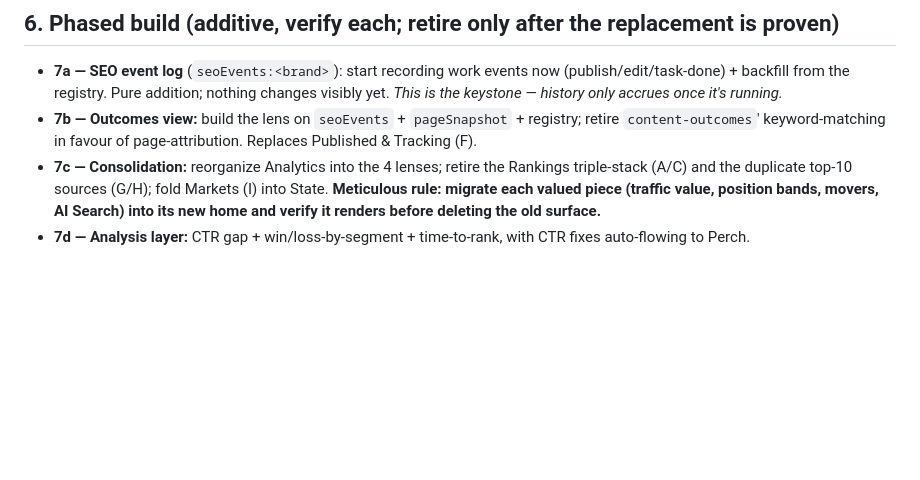
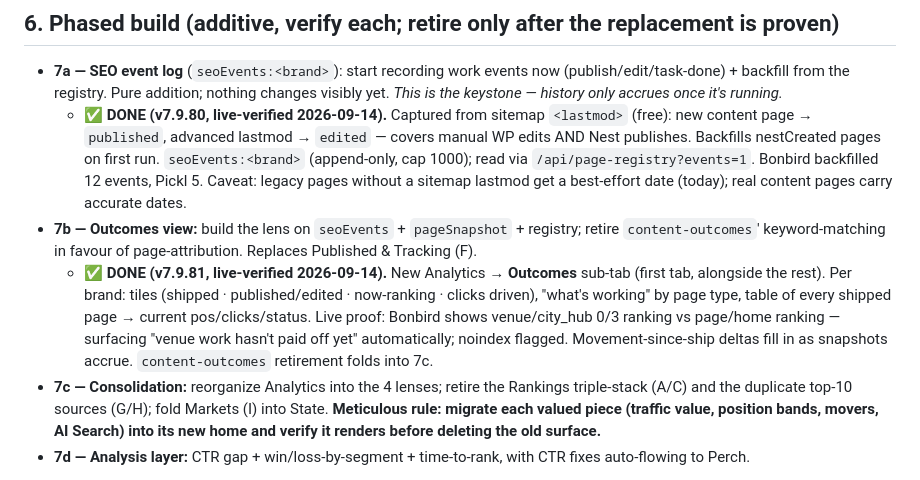
Before and after one commit to shazin-glitch/pickl-bonbird-seo, a Markdown page: NEST-REPORTING-PLAN.md, the part around the change. GitHub-like rendering; blank space fills up the shorter version.

Commit message:
docs: NEST-REPORTING-PLAN 7a/7b marked done (event log + Outcomes view live-verified)
Co-Authored-By: Claude Opus 4.8 <noreply@anthropic.com>

```diff
--- a/NEST-REPORTING-PLAN.md
+++ b/NEST-REPORTING-PLAN.md
@@ -84,7 +84,9 @@ Retire A, F, G/H duplicates, and the standalone Markets tab; fold their unique v
 ## 6. Phased build (additive, verify each; retire only after the replacement is proven)
 
 - **7a — SEO event log** (`seoEvents:<brand>`): start recording work events now (publish/edit/task-done) + backfill from the registry. Pure addition; nothing changes visibly yet. *This is the keystone — history only accrues once it's running.*
+  - ✅ **DONE (v7.9.80, live-verified 2026-09-14).** Captured from sitemap `<lastmod>` (free): new content page → `published`, advanced lastmod → `edited` — covers manual WP edits AND Nest publishes. Backfills nestCreated pages on first run. `seoEvents:<brand>` (append-only, cap 1000); read via `/api/page-registry?events=1`. Bonbird backfilled 12 events, Pickl 5. Caveat: legacy pages without a sitemap lastmod get a best-effort date (today); real content pages carry accurate dates.
 - **7b — Outcomes view:** build the lens on `seoEvents` + `pageSnapshot` + registry; retire `content-outcomes`' keyword-matching in favour of page-attribution. Replaces Published & Tracking (F).
+  - ✅ **DONE (v7.9.81, live-verified 2026-09-14).** New Analytics → **Outcomes** sub-tab (first tab, alongside the rest). Per brand: tiles (shipped · published/edited · now-ranking · clicks driven), "what's working" by page type, table of every shipped page → current pos/clicks/status. Live proof: Bonbird shows venue/city_hub 0/3 ranking vs page/home ranking — surfacing "venue work hasn't paid off yet" automatically; noindex flagged. Movement-since-ship deltas fill in as snapshots accrue. `content-outcomes` retirement folds into 7c.
 - **7c — Consolidation:** reorganize Analytics into the 4 lenses; retire the Rankings triple-stack (A/C) and the duplicate top-10 sources (G/H); fold Markets (I) into State. **Meticulous rule: migrate each valued piece (traffic value, position bands, movers, AI Search) into its new home and verify it renders before deleting the old surface.**
 - **7d — Analysis layer:** CTR gap + win/loss-by-segment + time-to-rank, with CTR fixes auto-flowing to Perch.
 
```
